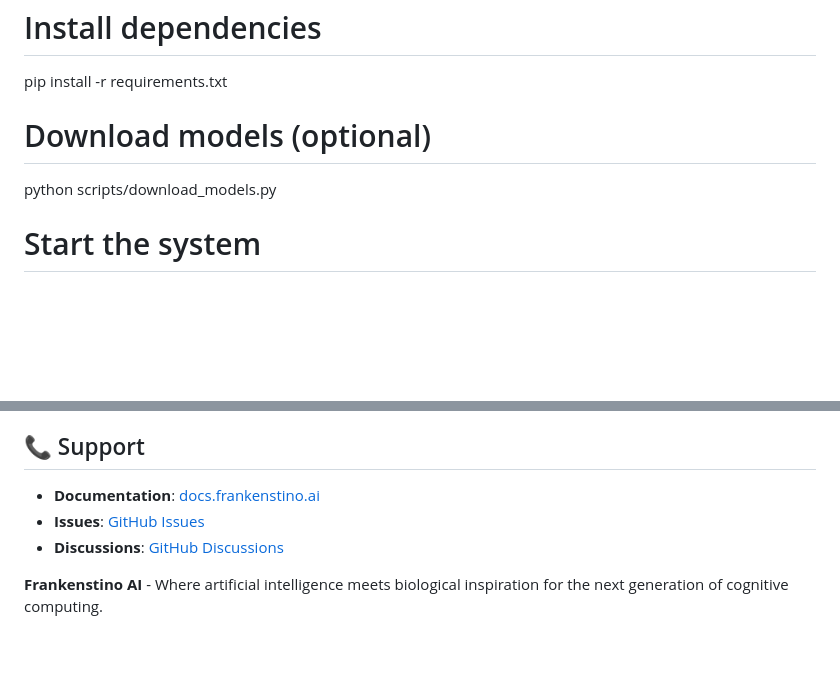
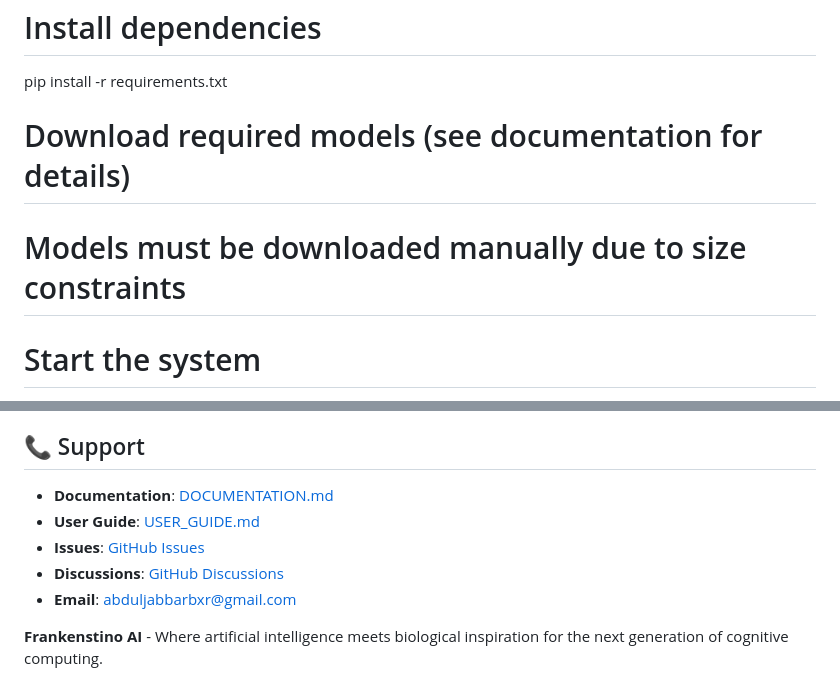
Before and after one commit to AbduljabbarBXR/Frankestino-Ai, a Markdown page: README.md, 2 parts joined by grey strips. Rendered like a GitHub page; blank space fills up the shorter version.

Commit message:
Fix README: Update installation instructions and support links

```diff
--- a/README.md
+++ b/README.md
@@ -19,8 +19,8 @@ cd frankenstino-ai
 # Install dependencies
 pip install -r requirements.txt
 
-# Download models (optional)
-python scripts/download_models.py
+# Download required models (see documentation for details)
+# Models must be downloaded manually due to size constraints
 
 # Start the system
 python backend/main.py
@@ -276,8 +276,10 @@ This project is licensed under the MIT License - see the [LICENSE](LICENSE) file
 
 ## 📞 Support
 
-- **Documentation**: [docs.frankenstino.ai](https://docs.frankenstino.ai)
-- **Issues**: [GitHub Issues](https://github.com/AbduljabbarBXR/Frankestino-Ai.git/issues)
-- **Discussions**: [GitHub Discussions](https://github.com/AbduljabbarBXR/Frankestino-Ai.git/discussions)
+- **Documentation**: [DOCUMENTATION.md](DOCUMENTATION.md)
+- **User Guide**: [USER_GUIDE.md](USER_GUIDE.md)
+- **Issues**: [GitHub Issues](https://github.com/AbduljabbarBXR/Frankenstino-Ai/issues)
+- **Discussions**: [GitHub Discussions](https://github.com/AbduljabbarBXR/Frankenstino-Ai/discussions)
+- **Email**: abduljabbarbxr@gmail.com
 
 **Frankenstino AI** - Where artificial intelligence meets biological inspiration for the next generation of cognitive computing.
```
